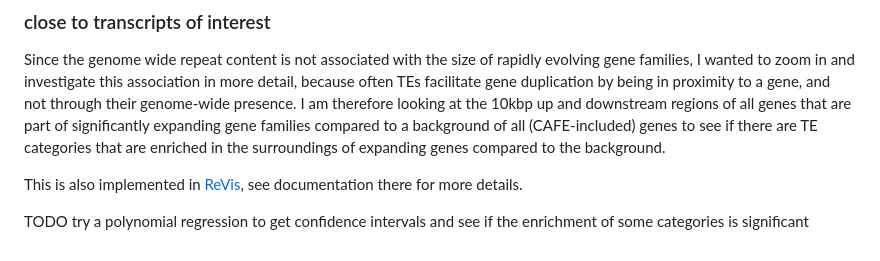
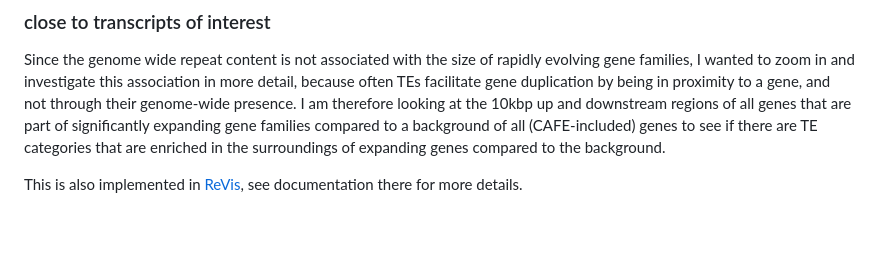
Before and after one commit to milena-t/PhD_chapter1, a Markdown page: README.md, the part around the change. GitHub-like rendering; blank space fills up the shorter version.

Commit message:
remove TODO

```diff
--- a/README.md
+++ b/README.md
@@ -107,5 +107,3 @@ It is important to consider that all the species datapoints in an orthogroup are
 Since the genome wide repeat content is not associated with the size of rapidly evolving gene families, I wanted to zoom in and investigate this association in more detail, because often TEs facilitate gene duplication by being in proximity to a gene, and not through their genome-wide presence. I am therefore looking at the 10kbp up and downstream regions of all genes that are part of significantly expanding gene families compared to a background of all (CAFE-included) genes to see if there are TE categories that are enriched in the surroundings of expanding genes compared to the background.
 
 This is also implemented in [ReVis](https://github.com/milena-t/ReVis), see documentation there for more details.
-
-TODO try a polynomial regression to get confidence intervals and see if the enrichment of some categories is significant
```
